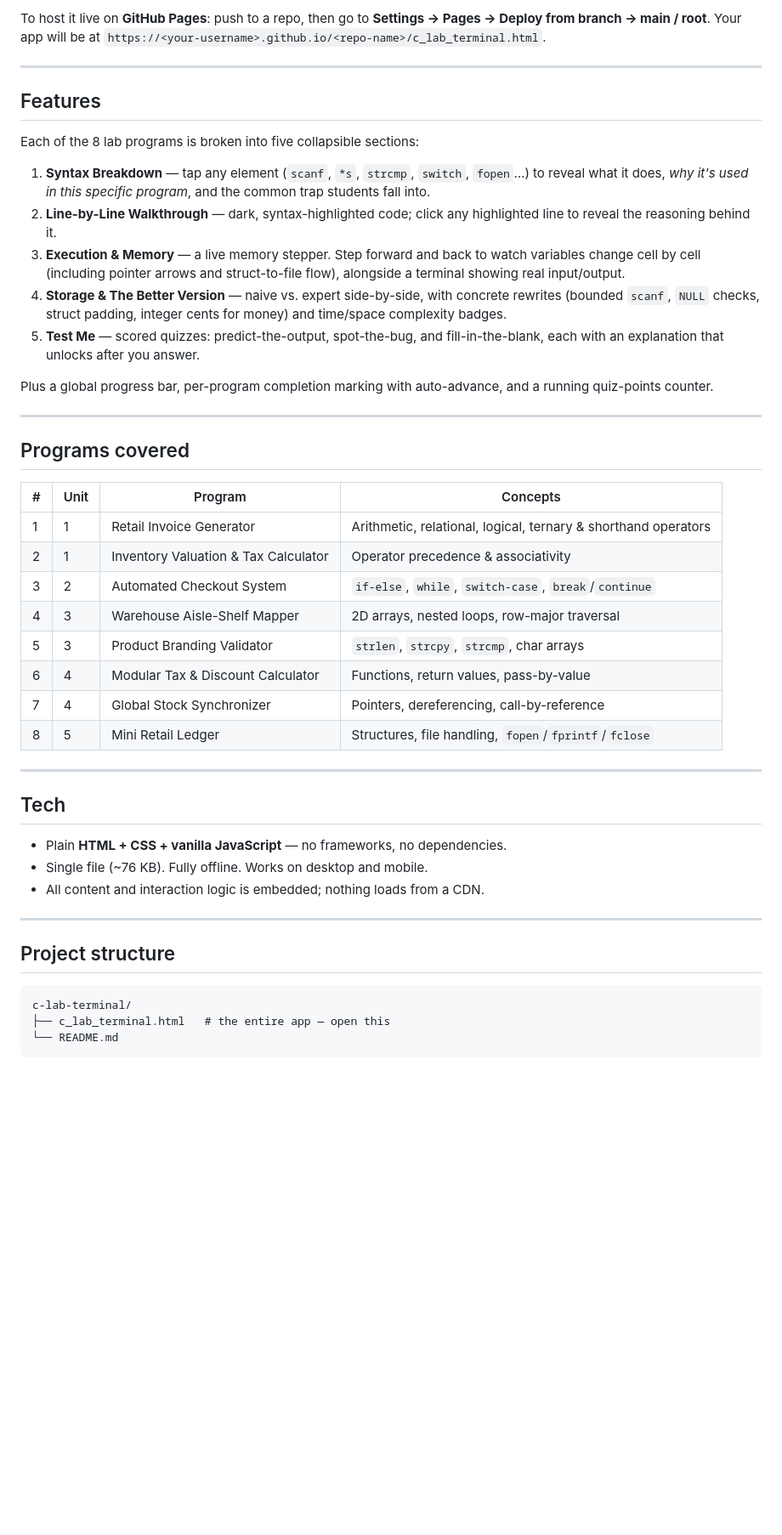
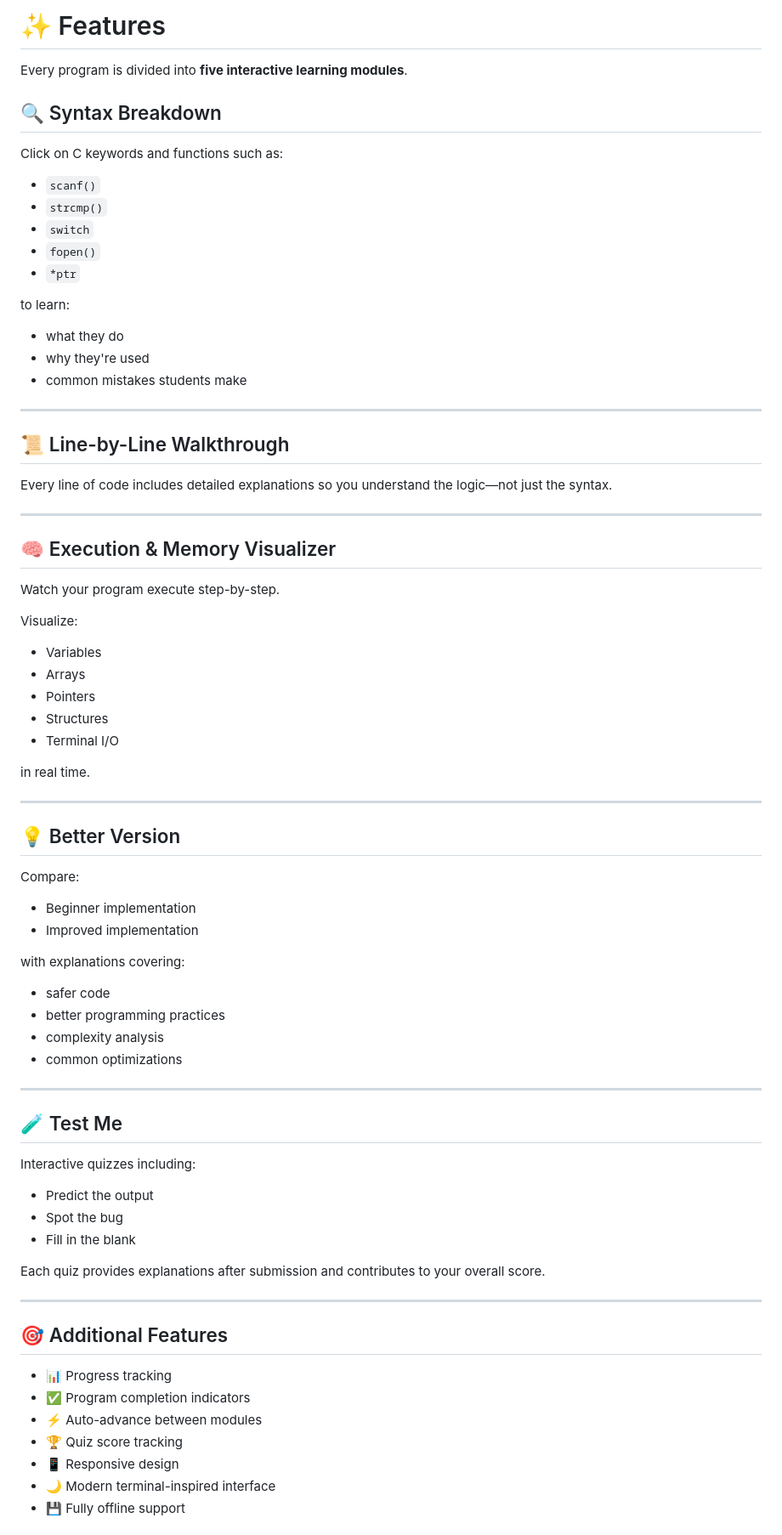
Before and after one commit to Kaushik2210/C-Lab-Terminal, a Markdown page: README.md, the part around one of its changes. Shown at 85% size. Rendered like a GitHub page; blank space fills up the shorter version.

````diff
--- a/README.md
+++ b/README.md
@@ -30,48 +79,83 @@ start c_lab_terminal.html
 
-To host it live on **GitHub Pages**: push to a repo, then go to **Settings → Pages → Deploy from branch → main / root**. Your app will be at `https://<your-username>.github.io/<repo-name>/c_lab_terminal.html`.
+# ✨ Features
+
+Every program is divided into **five interactive learning modules**.
+
+## 🔍 Syntax Breakdown
+
+Click on C keywords and functions such as:
+
+- `scanf()`
+- `strcmp()`
+- `switch`
+- `fopen()`
+- `*ptr`
+
+to learn:
+
+- what they do
+- why they're used
+- common mistakes students make
 
 ---
 
-## Features
+## 📜 Line-by-Line Walkthrough
 
-Each of the 8 lab programs is broken into five collapsible sections:
-
-1. **Syntax Breakdown** — tap any element (`scanf`, `*s`, `strcmp`, `switch`, `fopen`…) to reveal what it does, *why it's used in this specific program*, and the common trap students fall into.
-2. **Line-by-Line Walkthrough** — dark, syntax-highlighted code; click any highlighted line to reveal the reasoning behind it.
-3. **Execution & Memory** — a live memory stepper. Step forward and back to watch variables change cell by cell (including pointer arrows and struct-to-file flow), alongside a terminal showing real input/output.
-4. **Storage & The Better Version** — naive vs. expert side-by-side, with concrete rewrites (bounded `scanf`, `NULL` checks, struct padding, integer cents for money) and time/space complexity badges.
-5. **Test Me** — scored quizzes: predict-the-output, spot-the-bug, and fill-in-the-blank, each with an explanation that unlocks after you answer.
-
-Plus a global progress bar, per-program completion marking with auto-advance, and a running quiz-points counter.
+Every line of code includes detailed explanations so you understand the logic—not just the syntax.
 
 ---
 
-## Programs covered
+## 🧠 Execution & Memory Visualizer
 
-| # | Unit | Program | Concepts |
-|---|------|---------|----------|
-| 1 | 1 | Retail Invoice Generator | Arithmetic, relational, logical, ternary & shorthand operators |
-| 2 | 1 | Inventory Valuation & Tax Calculator | Operator precedence & associativity |
-| 3 | 2 | Automated Checkout System | `if-else`, `while`, `switch-case`, `break`/`continue` |
-| 4 | 3 | Warehouse Aisle-Shelf Mapper | 2D arrays, nested loops, row-major traversal |
-| 5 | 3 | Product Branding Validator | `strlen`, `strcpy`, `strcmp`, char arrays |
-| 6 | 4 | Modular Tax & Discount Calculator | Functions, return values, pass-by-value |
-| 7 | 4 | Global Stock Synchronizer | Pointers, dereferencing, call-by-reference |
-| 8 | 5 | Mini Retail Ledger | Structures, file handling, `fopen`/`fprintf`/`fclose` |
+Watch your program execute step-by-step.
+
+Visualize:
+
+- Variables
+- Arrays
+- Pointers
+- Structures
+- Terminal I/O
+
+in real time.
 
 ---
 
-## Tech
+## 💡 Better Version
 
-- Plain **HTML + CSS + vanilla JavaScript** — no frameworks, no dependencies.
-- Single file (~76 KB). Fully offline. Works on desktop and mobile.
-- All content and interaction logic is embedded; nothing loads from a CDN.
+Compare:
+
+- Beginner implementation
+- Improved implementation
+
+with explanations covering:
+
+- safer code
+- better programming practices
+- complexity analysis
+- common optimizations
 
 ---
 
-## Project structure
+## 🧪 Test Me
 
-```
-c-lab-terminal/
-├── c_lab_terminal.html   # the entire app — open this
-└── README.md
+Interactive quizzes including:
+
+- Predict the output
+- Spot the bug
+- Fill in the blank
+
+Each quiz provides explanations after submission and contributes to your overall score.
+
+---
+
+## 🎯 Additional Features
+
+- 📊 Progress tracking
+- ✅ Program completion indicators
+- ⚡ Auto-advance between modules
+- 🏆 Quiz score tracking
+- 📱 Responsive design
+- 🌙 Modern terminal-inspired interface
+- 💾 Fully offline support
+
````
Also changed, not shown: other parts of README.md (+164 -22 lines).
